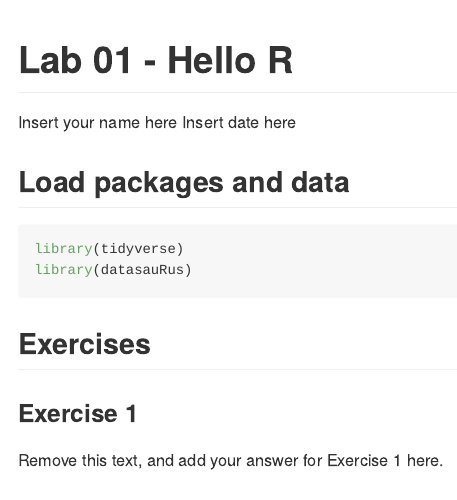
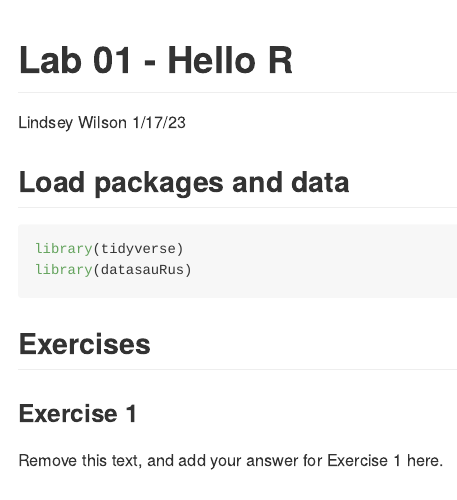
Before and after one commit to lindseyawilson/Lab-01, an R Markdown document (lab-01-hello-r.Rmd): the page in a window 1100 px wide, from its top. Rendered offline with R 4.5, knitr and Pandoc, with nearby package versions; some code elsewhere in the file could not run offline.

Commit message:
Update author name

```diff
--- a/lab-01-hello-r.Rmd
+++ b/lab-01-hello-r.Rmd
@@ -1,7 +1,7 @@
 ---
 title: "Lab 01 - Hello R"
-author: "Insert your name here"
-date: "Insert date here"
+author: "Lindsey Wilson"
+date: "1/17/23"
 output: github_document
 ---
 
```
